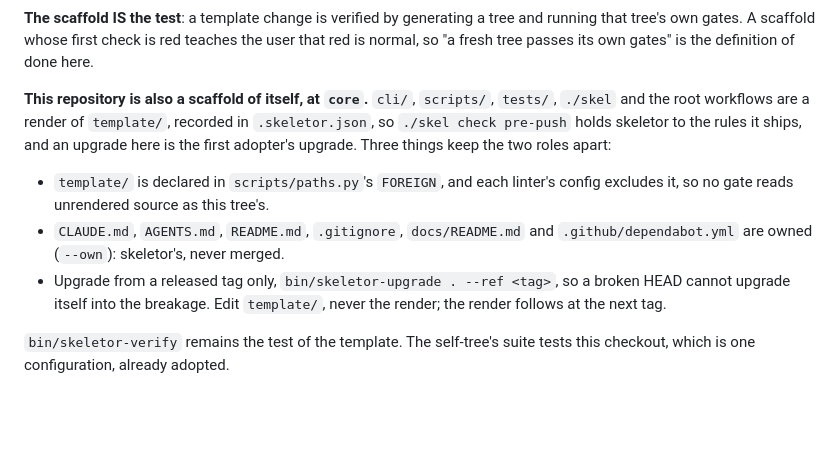
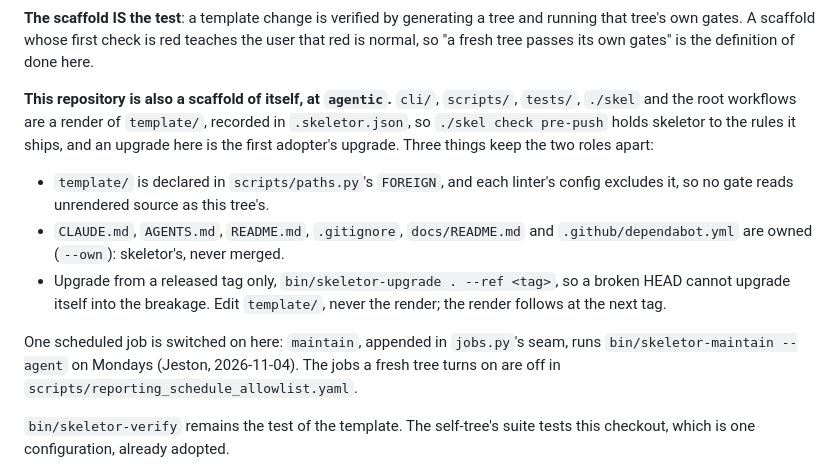
Before and after one commit to skyrowlabs/skeletor, a Markdown page: CLAUDE.md, the part around the change. Rendered like a GitHub page; blank space fills up the shorter version.

Commit message:
docs: skeletor's own tree is agentic and schedules its maintenance pass
Co-Authored-By: Claude Opus 5.5 <noreply@anthropic.com>
Claude-Session: https://claude.ai/code/session_01RarXPRUPDgugNw4hAS5sz9

```diff
--- a/CLAUDE.md
+++ b/CLAUDE.md
@@ -98,7 +98,7 @@ tree and running that tree's own gates. A scaffold whose first check is red
 teaches the user that red is normal, so "a fresh tree passes its own gates" is
 the definition of done here.
 
-**This repository is also a scaffold of itself, at `core`.** `cli/`, `scripts/`,
+**This repository is also a scaffold of itself, at `agentic`.** `cli/`, `scripts/`,
 `tests/`, `./skel` and the root workflows are a render of `template/`, recorded
 in `.skeletor.json`, so `./skel check pre-push` holds skeletor to the rules it
 ships, and an upgrade here is the first adopter's upgrade. Three things keep the
@@ -111,6 +111,10 @@ two roles apart:
 - Upgrade from a released tag only, `bin/skeletor-upgrade . --ref <tag>`, so a
   broken HEAD cannot upgrade itself into the breakage. Edit `template/`, never
   the render; the render follows at the next tag.
+
+One scheduled job is switched on here: `maintain`, appended in `jobs.py`'s seam,
+runs `bin/skeletor-maintain --agent` on Mondays (Jeston, 2026-11-04). The jobs a
+fresh tree turns on are off in `scripts/reporting_schedule_allowlist.yaml`.
 
 `bin/skeletor-verify` remains the test of the template. The self-tree's suite
 tests this checkout, which is one configuration, already adopted.
```
Also changed, not shown: docs/MAINTENANCE.md (+4 -0 lines).
